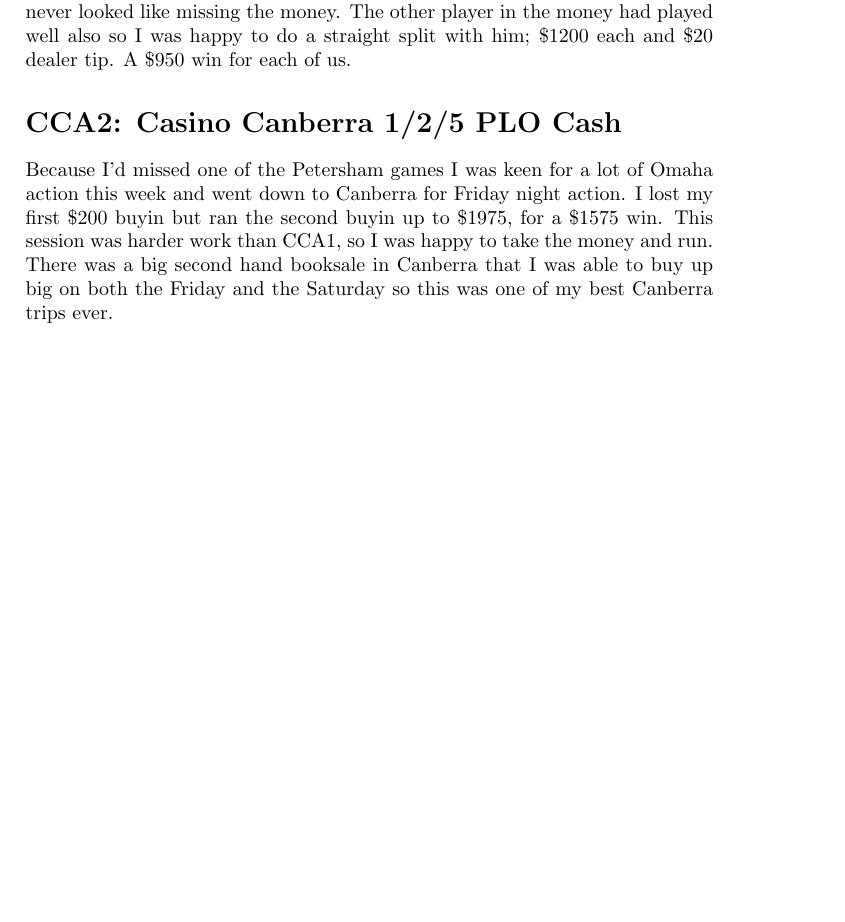
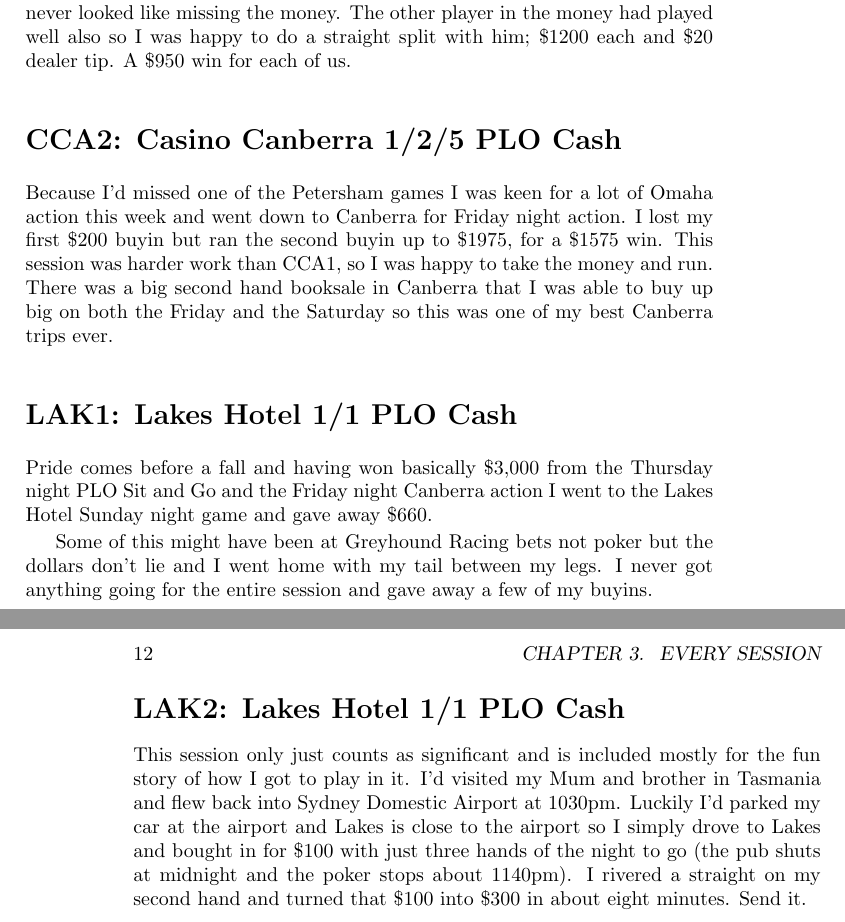
Before and after one commit to stucooper/teninten, a LaTeX book (teninten.tex, which reads thegames.tex): part of page 11 of 11 before the commit and two parts of pages 11 and 12 of 12 after it, the two joined at a grey line, cut so that both start at the same text, the shorter picture padded with empty space. Compiled offline with pdfLaTeX.

Commit message:
Added sessions LAK1 LAK2

```diff
--- a/thegames.tex
+++ b/thegames.tex
@@ -129,3 +129,25 @@ action. I lost my first \$200 buyin but ran the second buyin up to
 was happy to take the money and run. There was a big second hand
 booksale in Canberra that I was able to buy up big on both the Friday
 and the Saturday so this was one of my best Canberra trips ever.
+
+\section*{LAK1: Lakes Hotel 1/1 PLO Cash}
+
+Pride comes before a fall and having won basically \$3,000 from the
+Thursday night PLO Sit and Go and the Friday night Canberra action I
+went to the Lakes Hotel Sunday night game and gave away \$660.
+
+Some of this might have been at Greyhound Racing bets not poker but
+the dollars don't lie and I went home with my tail between my legs. I
+never got anything going for the entire session and gave away a few of
+my buyins.
+
+\section*{LAK2: Lakes Hotel 1/1 PLO Cash}
+
+This session only just counts as significant and is included mostly
+for the fun story of how I got to play in it. I'd visited my Mum and
+brother in Tasmania and flew back into Sydney Domestic Airport at
+1030pm. Luckily I'd parked my car at the airport and Lakes is close to
+the airport so I simply drove to Lakes and bought in for \$100 with
+just three hands of the night to go (the pub shuts at midnight and the
+poker stops about 1140pm). I rivered a straight on my second hand and
+turned that \$100 into \$300 in about eight minutes. Send it.
```
